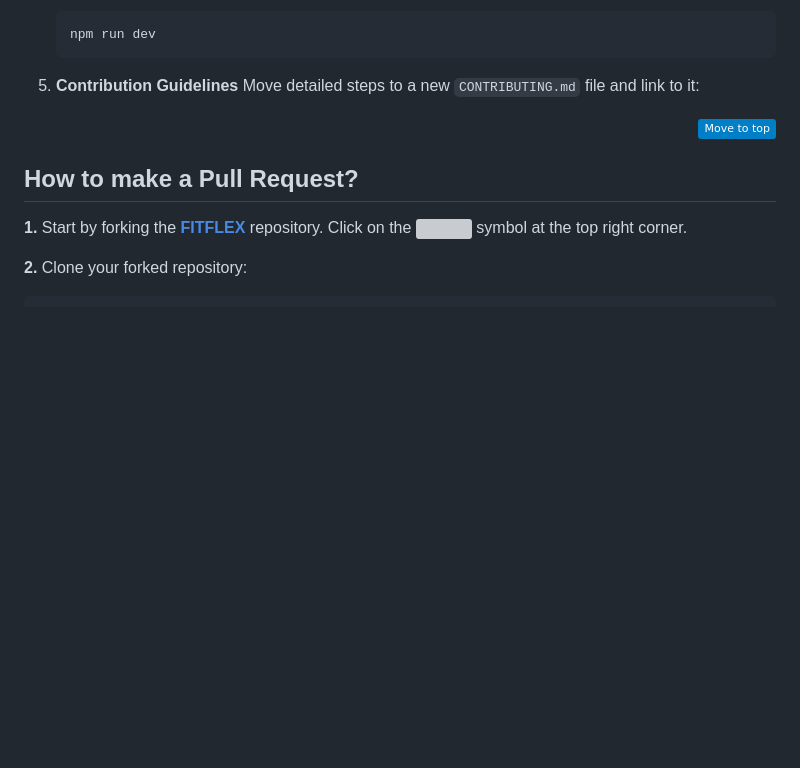
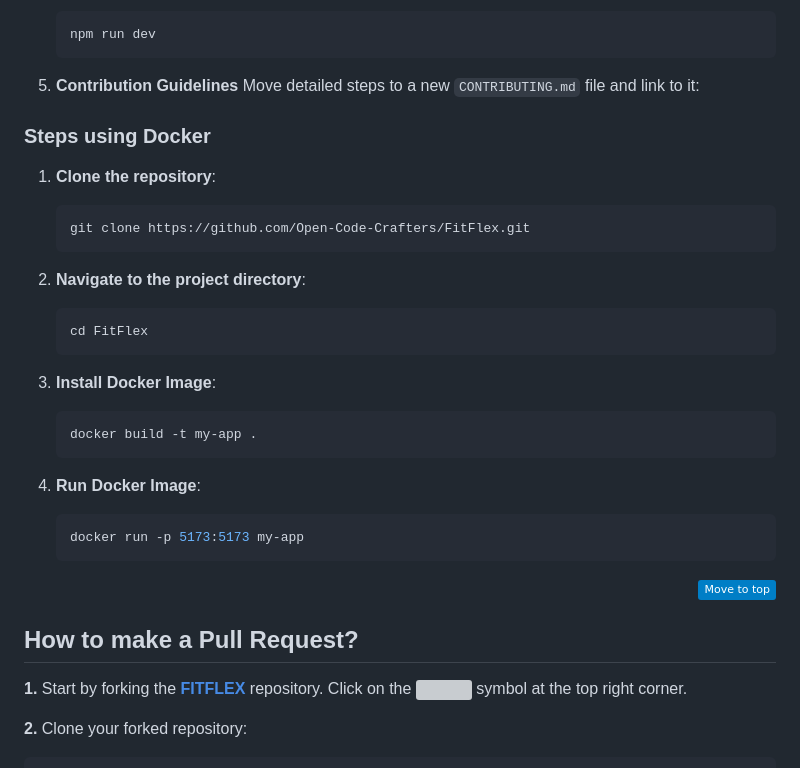
Before and after one commit to Open-Code-Crafters/FitFlex, a Markdown page: README.md, the part around the change. GitHub-like rendering; badges without logos; blank space fills up the shorter version; grey boxes are pictures that could not be loaded.

Commit message:
Update README.md Docker setup

````diff
--- a/README.md
+++ b/README.md
@@ -113,6 +113,26 @@ We also have a Discord server to discuss doubts and suggestions! Make sure to jo
 5. **Contribution Guidelines**
 Move detailed steps to a new `CONTRIBUTING.md` file and link to it:
 
+<h3> Steps using Docker</h3>
+
+1. **Clone the repository**:
+   ```bash
+   git clone https://github.com/Open-Code-Crafters/FitFlex.git
+   ```
+2. **Navigate to the project directory**:
+    ```bash
+   cd FitFlex
+   ```
+
+3. **Install Docker Image**:
+    ```bash
+   docker build -t my-app .
+   ```
+4. **Run Docker Image**:
+   ```bash
+   docker run -p 5173:5173 my-app
+   ```
+
 
 
 
````
